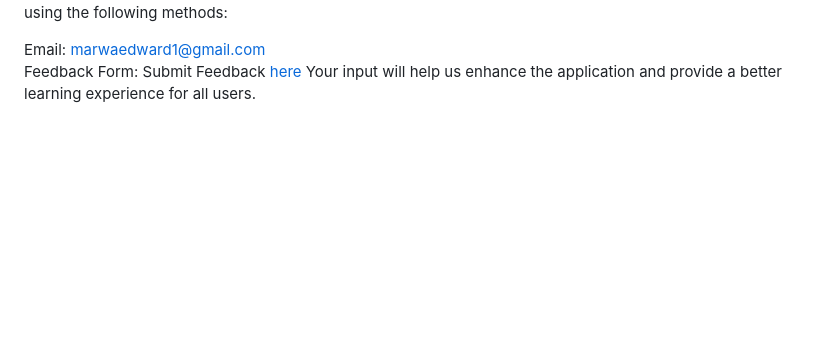
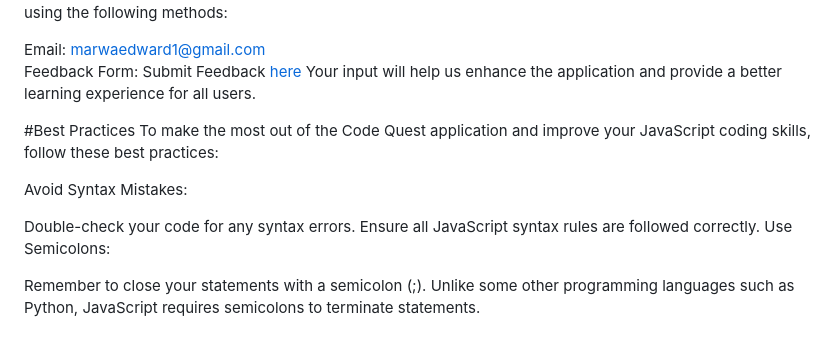
Before and after one commit to EddMarwa/CodeQuest, a Markdown page: README.md, the part around the change. GitHub-like rendering; blank space fills up the shorter version.

```diff
--- a/README.md
+++ b/README.md
@@ -115,3 +115,17 @@ If you have any questions, encounter any issues, or would like to share your tho
 Email: marwaedward1@gmail.com <br>
 Feedback Form: Submit Feedback <a href="http://edd.invodtech.com" target="_blank">here</a>
 Your input will help us enhance the application and provide a better learning experience for all users.
+
+
+
+#Best Practices
+To make the most out of the Code Quest application and improve your JavaScript coding skills, follow these best practices:
+
+Avoid Syntax Mistakes:
+
+Double-check your code for any syntax errors.
+Ensure all JavaScript syntax rules are followed correctly.
+Use Semicolons:
+
+Remember to close your statements with a semicolon (;).
+Unlike some other programming languages such as Python, JavaScript requires semicolons to terminate statements.
```
